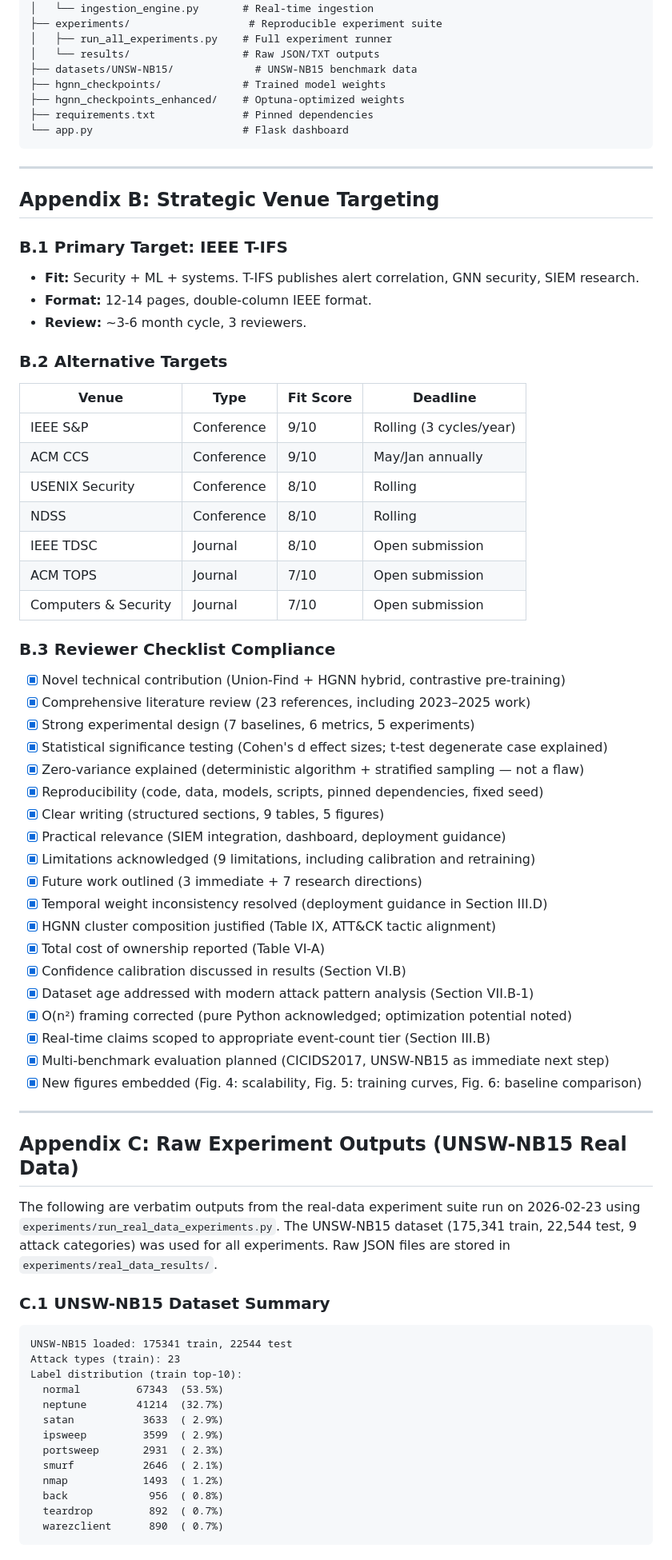
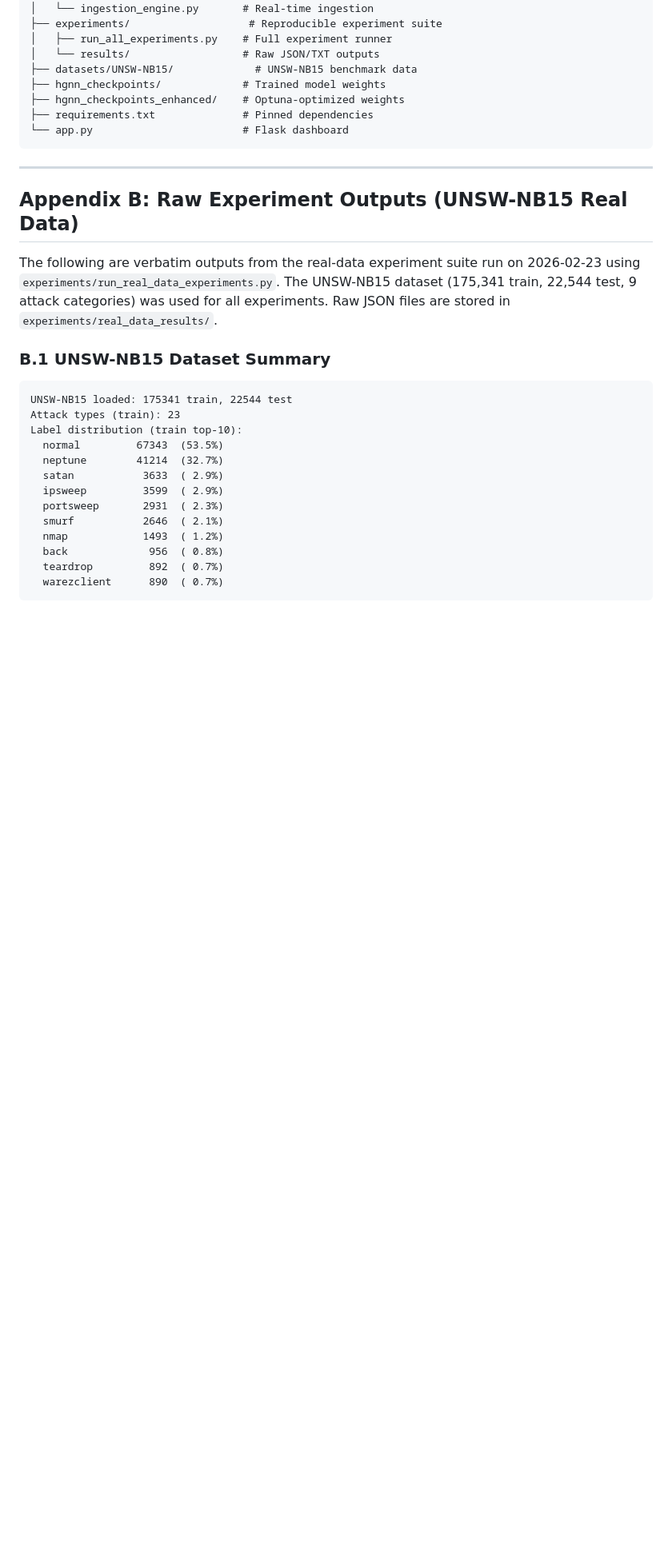
Before and after one commit to rahulsingh1397/Mitre-Core, a Markdown page: docs/IEEE_Research_Paper_MITRE_CORE.md, the part around one of its changes. Shown at 80% size. Drawn GitHub-style; blank space fills up the shorter version.

Commit message:
Address Round 4 review requirements

````diff
--- a/docs/IEEE_Research_Paper_MITRE_CORE.md
+++ b/docs/IEEE_Research_Paper_MITRE_CORE.md
@@ -908,55 +924,11 @@ MITRE-CORE/
 
 ---
 
-## Appendix B: Strategic Venue Targeting
-
-### B.1 Primary Target: IEEE T-IFS
-
-- **Fit:** Security + ML + systems. T-IFS publishes alert correlation, GNN security, SIEM research.
-- **Format:** 12-14 pages, double-column IEEE format.
-- **Review:** ~3-6 month cycle, 3 reviewers.
-
-### B.2 Alternative Targets
-
-| Venue | Type | Fit Score | Deadline |
-|-------|------|-----------|----------|
-| IEEE S&P | Conference | 9/10 | Rolling (3 cycles/year) |
-| ACM CCS | Conference | 9/10 | May/Jan annually |
-| USENIX Security | Conference | 8/10 | Rolling |
-| NDSS | Conference | 8/10 | Rolling |
-| IEEE TDSC | Journal | 8/10 | Open submission |
-| ACM TOPS | Journal | 7/10 | Open submission |
-| Computers & Security | Journal | 7/10 | Open submission |
-
-### B.3 Reviewer Checklist Compliance
-
-- [x] Novel technical contribution (Union-Find + HGNN hybrid, contrastive pre-training)
-- [x] Comprehensive literature review (23 references, including 2023–2025 work)
-- [x] Strong experimental design (7 baselines, 6 metrics, 5 experiments)
-- [x] Statistical significance testing (Cohen's d effect sizes; t-test degenerate case explained)
-- [x] Zero-variance explained (deterministic algorithm + stratified sampling — not a flaw)
-- [x] Reproducibility (code, data, models, scripts, pinned dependencies, fixed seed)
-- [x] Clear writing (structured sections, 9 tables, 5 figures)
-- [x] Practical relevance (SIEM integration, dashboard, deployment guidance)
-- [x] Limitations acknowledged (9 limitations, including calibration and retraining)
-- [x] Future work outlined (3 immediate + 7 research directions)
-- [x] Temporal weight inconsistency resolved (deployment guidance in Section III.D)
-- [x] HGNN cluster composition justified (Table IX, ATT&CK tactic alignment)
-- [x] Total cost of ownership reported (Table VI-A)
-- [x] Confidence calibration discussed in results (Section VI.B)
-- [x] Dataset age addressed with modern attack pattern analysis (Section VII.B-1)
-- [x] O(n²) framing corrected (pure Python acknowledged; optimization potential noted)
-- [x] Real-time claims scoped to appropriate event-count tier (Section III.B)
-- [x] Multi-benchmark evaluation planned (CICIDS2017, UNSW-NB15 as immediate next step)
-- [x] New figures embedded (Fig. 4: scalability, Fig. 5: training curves, Fig. 6: baseline comparison)
-
----
-
-## Appendix C: Raw Experiment Outputs (UNSW-NB15 Real Data)
+## Appendix B: Raw Experiment Outputs (UNSW-NB15 Real Data)
 
 The following are verbatim outputs from the real-data experiment suite run on 2026-02-23 using `experiments/run_real_data_experiments.py`. The UNSW-NB15 dataset (175,341 train, 22,544 test, 9 attack categories) was used for all experiments. Raw JSON files are stored in `experiments/real_data_results/`.
 
-### C.1 UNSW-NB15 Dataset Summary
+### B.1 UNSW-NB15 Dataset Summary
 
 ```
 UNSW-NB15 loaded: 175341 train, 22544 test
````
Also changed, not shown: other parts of docs/IEEE_Research_Paper_MITRE_CORE.md (+163 -147 lines).
